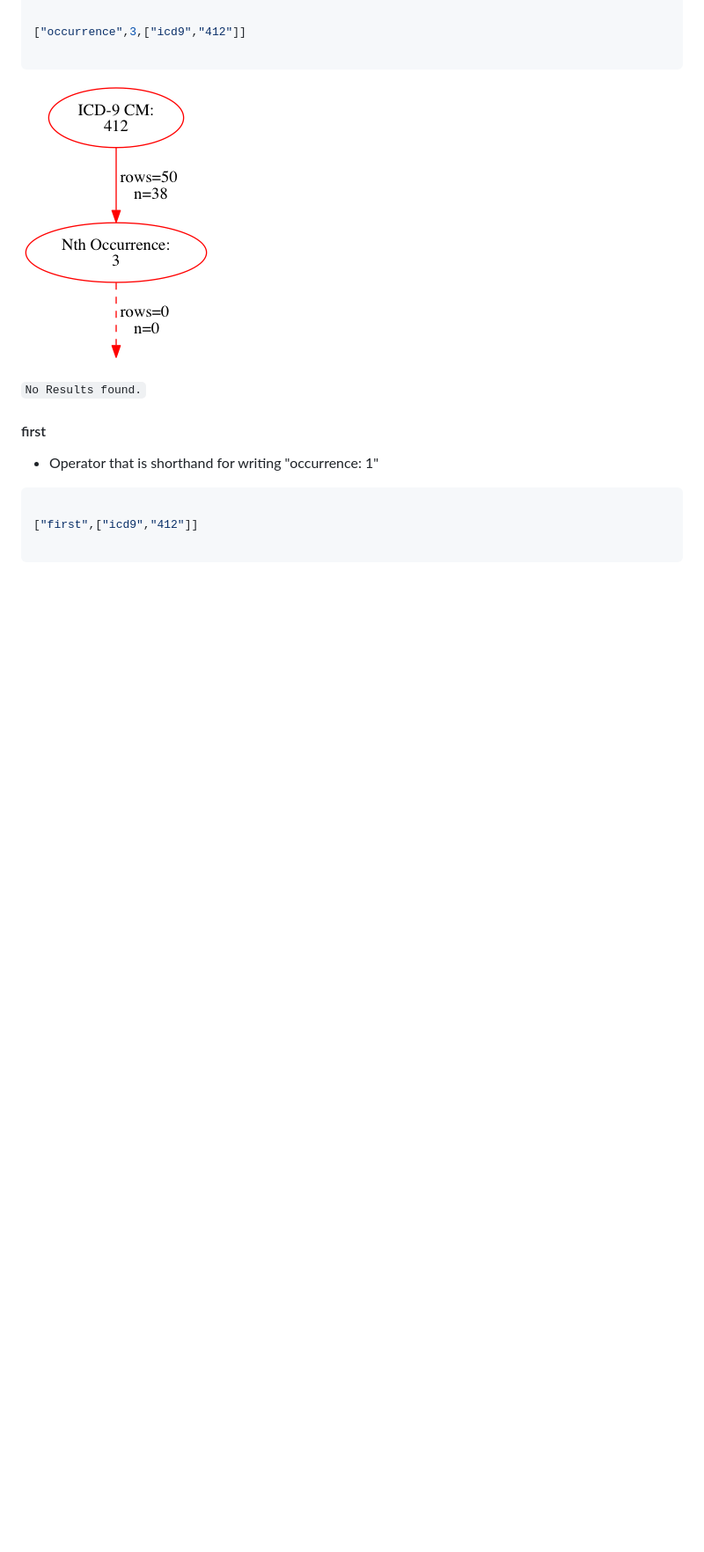
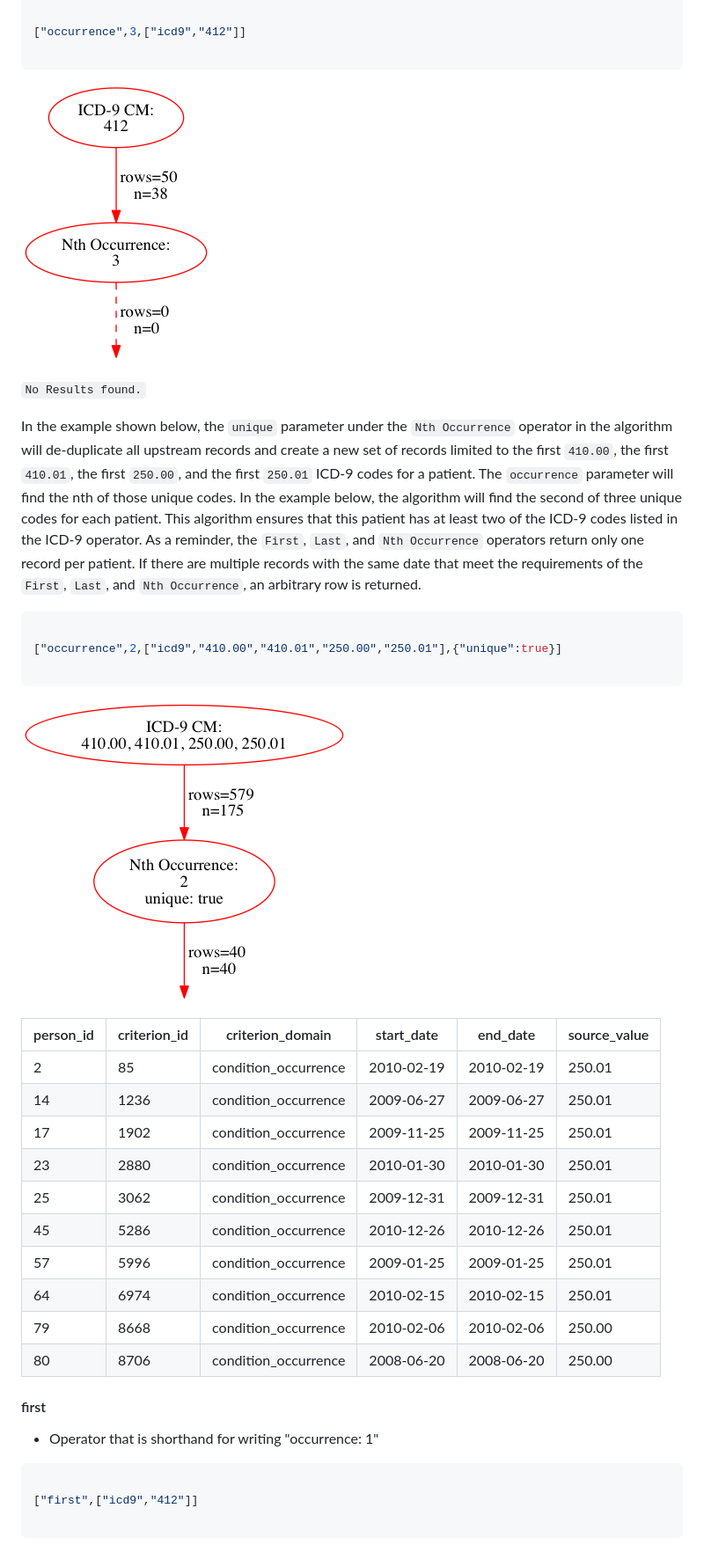
Before and after one commit to outcomesinsights/conceptql_spec, a Markdown page: README.md, the part around one of its changes. Shown at 88% size. GitHub-like rendering; pictures changed too: README/d5ab4877aa7234a8962f48b8cd7bcd04cce728e3446259ffce27fb78165c6173.png (added); blank space fills up the shorter version.

Commit message:
Add documentation for `unique` parameter

````diff
--- a/README.md
+++ b/README.md
@@ -800,6 +709,29 @@ When looking at a set of results for a person, perhaps we want to select just th
 ![](README/328467a6a419c7c05e299b8097e5e000686068ded8dc6d5f2e2de6f51976c315.png)
 
 ```No Results found.```
+
+In the example shown below, the `unique` parameter under the `Nth Occurrence` operator in the algorithm will de-duplicate all upstream records and create a new set of records limited to the first `410.00`, the first `410.01`, the first `250.00`, and the first `250.01` ICD-9 codes for a patient.  The `occurrence` parameter will find the nth of those unique codes.  In the example below, the algorithm will find the second of three unique codes for each patient.  This algorithm ensures that this patient has at least two of the ICD-9 codes listed in the ICD-9 operator.  As a reminder, the `First`, `Last`, and `Nth Occurrence` operators return only one record per patient.  If there are multiple records with the same date that meet the requirements of the `First`, `Last`, and `Nth Occurrence`, an arbitrary row is returned.
+
+```JSON
+
+["occurrence",2,["icd9","410.00","410.01","250.00","250.01"],{"unique":true}]
+
+```
+
+![](README/d5ab4877aa7234a8962f48b8cd7bcd04cce728e3446259ffce27fb78165c6173.png)
+
+| person_id | criterion_id | criterion_domain | start_date | end_date | source_value |
+| --------- | ------------ | ---------------- | ---------- | -------- | ------------ |
+| 2 | 85 | condition_occurrence | 2010-02-19 | 2010-02-19 | 250.01 |
+| 14 | 1236 | condition_occurrence | 2009-06-27 | 2009-06-27 | 250.01 |
+| 17 | 1902 | condition_occurrence | 2009-11-25 | 2009-11-25 | 250.01 |
+| 23 | 2880 | condition_occurrence | 2010-01-30 | 2010-01-30 | 250.01 |
+| 25 | 3062 | condition_occurrence | 2009-12-31 | 2009-12-31 | 250.01 |
+| 45 | 5286 | condition_occurrence | 2010-12-26 | 2010-12-26 | 250.01 |
+| 57 | 5996 | condition_occurrence | 2009-01-25 | 2009-01-25 | 250.01 |
+| 64 | 6974 | condition_occurrence | 2010-02-15 | 2010-02-15 | 250.01 |
+| 79 | 8668 | condition_occurrence | 2010-02-06 | 2010-02-06 | 250.00 |
+| 80 | 8706 | condition_occurrence | 2008-06-20 | 2008-06-20 | 250.00 |
 
 #### first
 
````
Also changed, not shown: other parts of README.md (+2 -93 lines), 1 other file.
